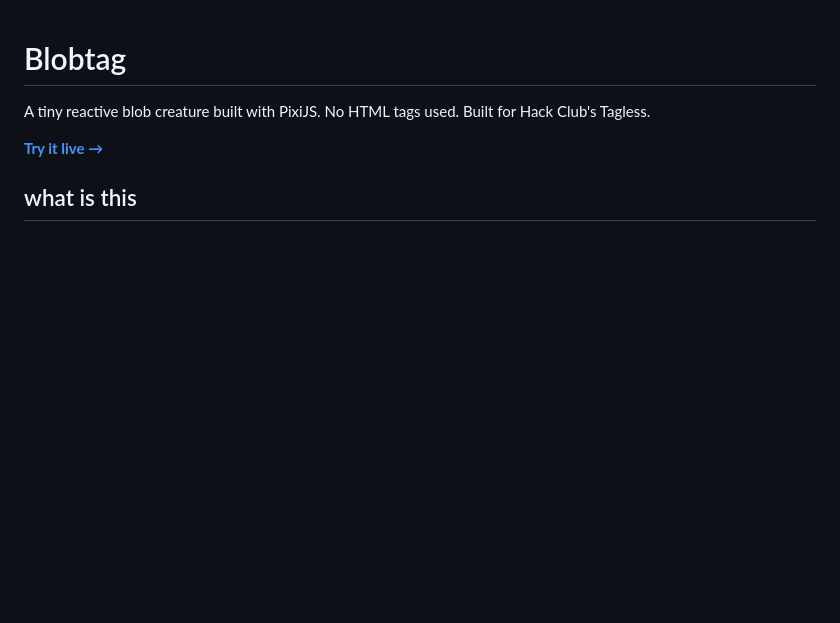
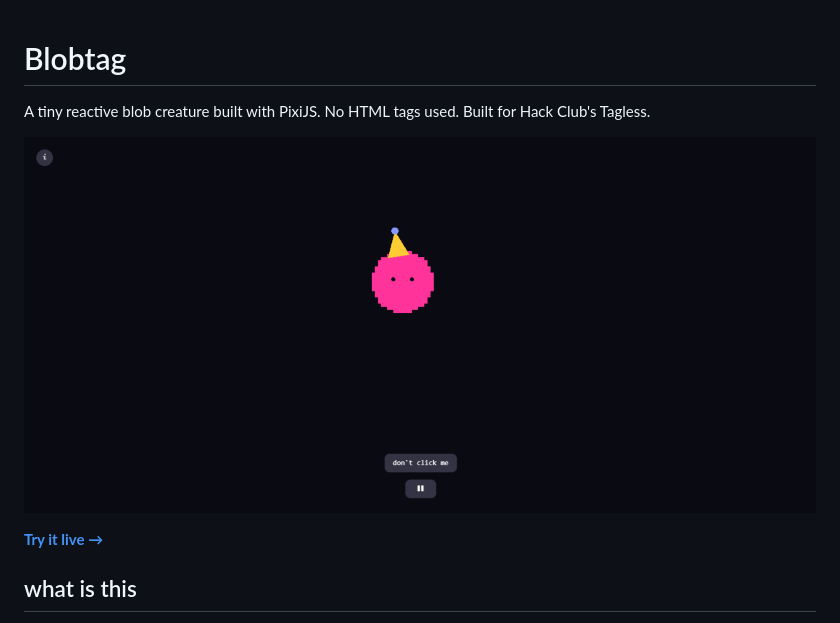
Before and after one commit to ritamto/blobtag, a Markdown page: README.md, the part around the change. Drawn GitHub-style; pictures changed too: screenshot.png (added); blank space fills up the shorter version.

Commit message:
img

```diff
--- a/README.md
+++ b/README.md
@@ -2,7 +2,7 @@
 
 A tiny reactive blob creature built with PixiJS. No HTML tags used. Built for Hack Club's Tagless.
 
-
+![Blobtag screenshot](screenshot.png)
 
 **[Try it live →](https://blobtag.pages.dev/)**
 
```
